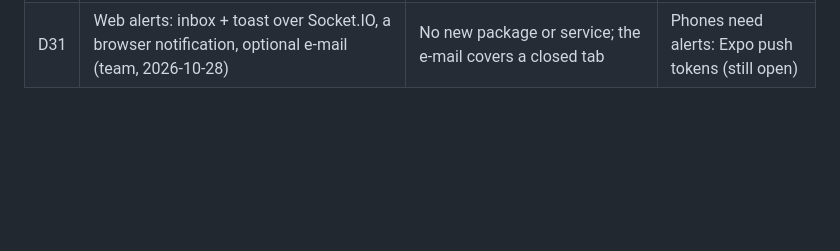
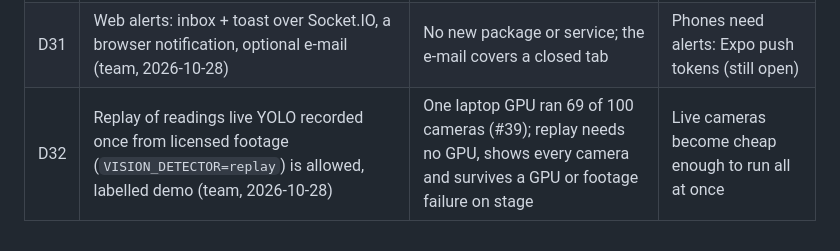
Before and after one commit to mustafacocgun/campus-live, a Markdown page: docs/decisions.md, the part around the change. Drawn GitHub-style; blank space fills up the shorter version.

```diff
--- a/docs/decisions.md
+++ b/docs/decisions.md
@@ -37,3 +37,4 @@ Team decisions are dated; "open" items live in CLAUDE.md §6.
 | D29 | Mail via nodemailer over SMTP; without SMTP, development writes to `services/api/.mail-outbox/` (team, 2026-10-28)                           | Any provider works (school SMTP, a Gmail app password, Mailjet); sign-up can be tried locally without one                               | A provider with an HTTP API only                         |
 | D30 | Alerts watch places; the percent is fresh count over private per-camera placeholder capacities (team, 2026-10-28)                            | Places are what users see (D20); weighing each camera by its own capacity keeps a silent camera from moving the percent                 | The team measures real capacities                        |
 | D31 | Web alerts: inbox + toast over Socket.IO, a browser notification, optional e-mail (team, 2026-10-28)                                         | No new package or service; the e-mail covers a closed tab                                                                               | Phones need alerts: Expo push tokens (still open)        |
+| D32 | Replay of readings live YOLO recorded once from licensed footage (`VISION_DETECTOR=replay`) is allowed, labelled demo (team, 2026-10-28)     | One laptop GPU ran 69 of 100 cameras (#39); replay needs no GPU, shows every camera and survives a GPU or footage failure on stage      | Live cameras become cheap enough to run all at once      |
```
Also changed, not shown: CLAUDE.md (+4 -2 lines).
